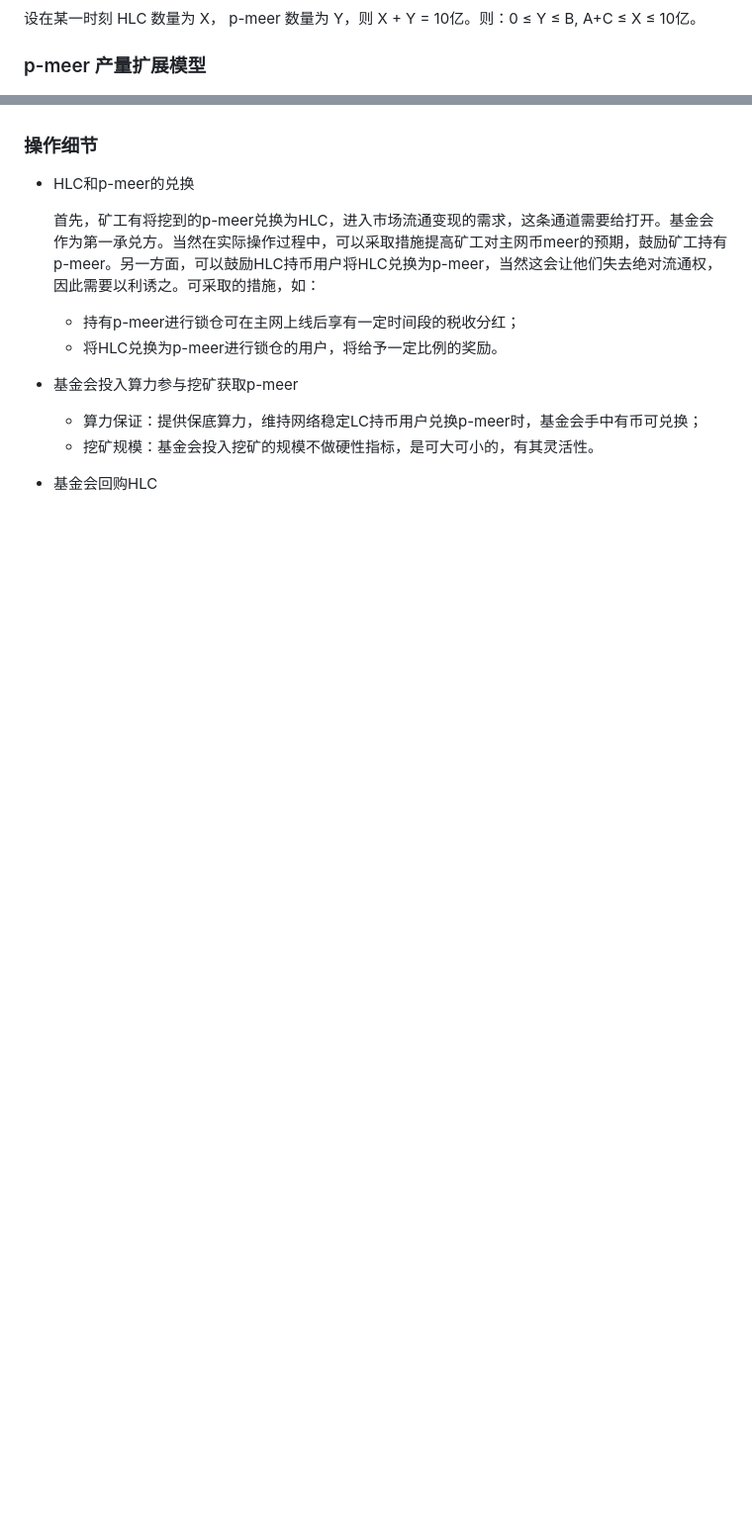
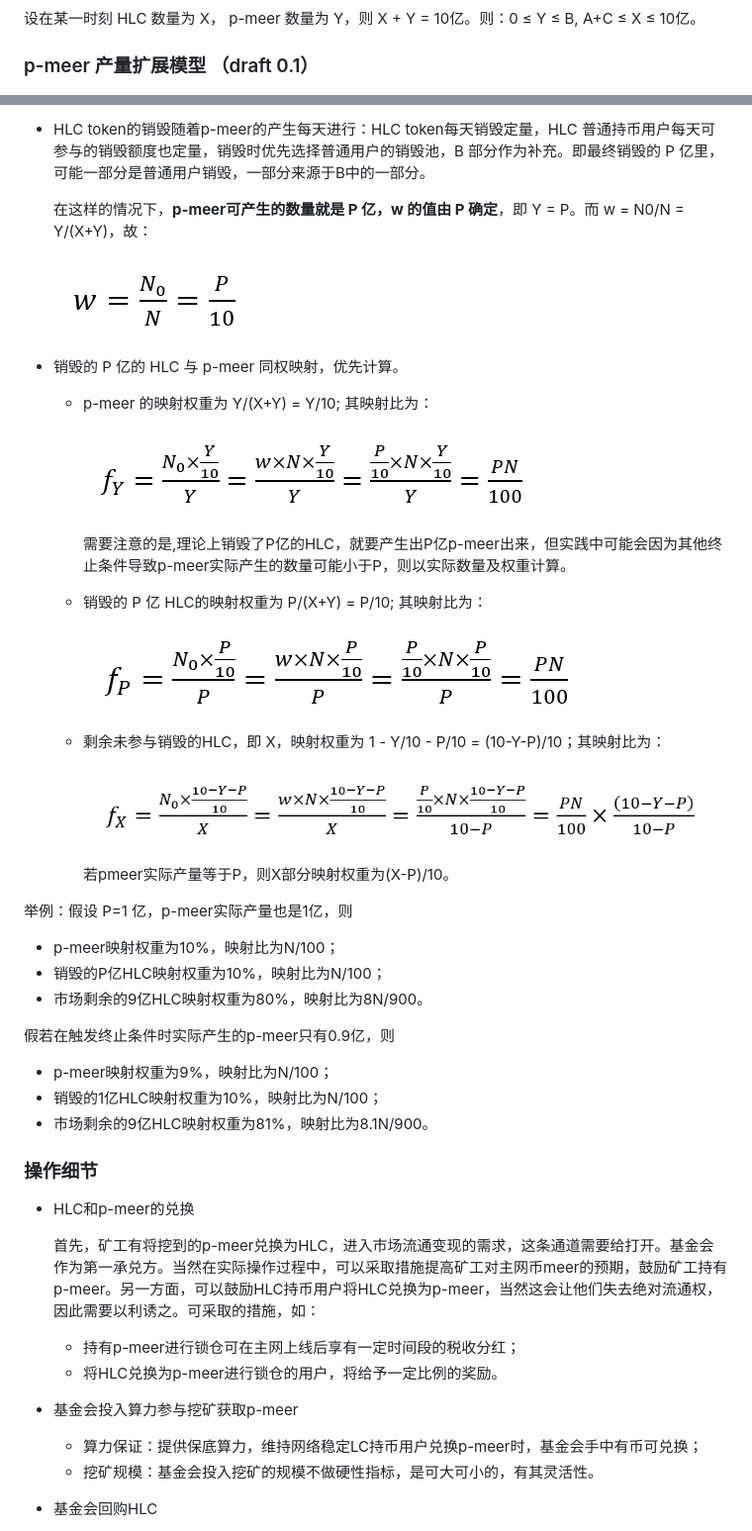
Before and after one commit to Qitmeer/Economic-model, a Markdown page: Version_zh/Economic_Model_for_Test_Net_Mining.md, 2 parts joined by grey strips. Shown: that part at 99% size. Drawn GitHub-style; pictures changed too: image/W.png (added), image/f_P.png (added), image/f_X.png (added); blank space fills up the shorter version.

Commit message:
update test net mining

```diff
--- a/Version_zh/Economic_Model_for_Test_Net_Mining.md
+++ b/Version_zh/Economic_Model_for_Test_Net_Mining.md
@@ -65,7 +69,7 @@ A、B、C 需由基金会进行资产清算后给出具体数量，A + B + C = 1
 设在某一时刻 HLC 数量为 X， p-meer 数量为 Y，则 X + Y = 10亿。则：0 ≤ Y ≤ B, A+C ≤ X ≤ 10亿。
 
 
-### p-meer 产量扩展模型
+### p-meer 产量扩展模型 （draft 0.1）
 
 ![](../image/hlc-pmeer-02.jpg)
 
@@ -83,3 +130,40 @@ A、B、C 需由基金会进行资产清算后给出具体数量，A + B + C = 1
+- HLC token的销毁随着p-meer的产生每天进行：HLC token每天销毁定量，HLC 普通持币用户每天可参与的销毁额度也定量，销毁时优先选择普通用户的销毁池，B 部分作为补充。即最终销毁的 P 亿里，可能一部分是普通用户销毁，一部分来源于B中的一部分。
+
+  在这样的情况下，**p-meer可产生的数量就是 P 亿，w 的值由 P 确定**，即 Y = P。而 w = N0/N = Y/(X+Y)，故：
+
+  ![](../image/W.png)
+
+- 销毁的 P 亿的 HLC 与 p-meer 同权映射，优先计算。
+
+  - p-meer 的映射权重为 Y/(X+Y) = Y/10; 其映射比为：
+
+    ![](../image/f_Y.png)
+
+    需要注意的是,理论上销毁了P亿的HLC，就要产生出P亿p-meer出来，但实践中可能会因为其他终止条件导致p-meer实际产生的数量可能小于P，则以实际数量及权重计算。
+
+  - 销毁的 P 亿 HLC的映射权重为 P/(X+Y) = P/10; 其映射比为：
+
+    ![](../image/f_P.png)
+
+  - 剩余未参与销毁的HLC，即 X，映射权重为 1 - Y/10 - P/10 = (10-Y-P)/10；其映射比为：
+
+    ![](../image/f_X.png)
+
+    若pmeer实际产量等于P，则X部分映射权重为(X-P)/10。
+
+举例：假设 P=1 亿，p-meer实际产量也是1亿，则
+
+- p-meer映射权重为10%，映射比为N/100；
+- 销毁的P亿HLC映射权重为10%，映射比为N/100；
+- 市场剩余的9亿HLC映射权重为80%，映射比为8N/900。
+
+假若在触发终止条件时实际产生的p-meer只有0.9亿，则
+
+- p-meer映射权重为9%，映射比为N/100；
+- 销毁的1亿HLC映射权重为10%，映射比为N/100；
+- 市场剩余的9亿HLC映射权重为81%，映射比为8.1N/900。
+
+
 
 ### 操作细节
 
```
Also changed, not shown: other parts of Version_zh/Economic_Model_for_Test_Net_Mining.md (+57 -22 lines), image/f-0.png (added), image/f.png (added), 2 other files.
